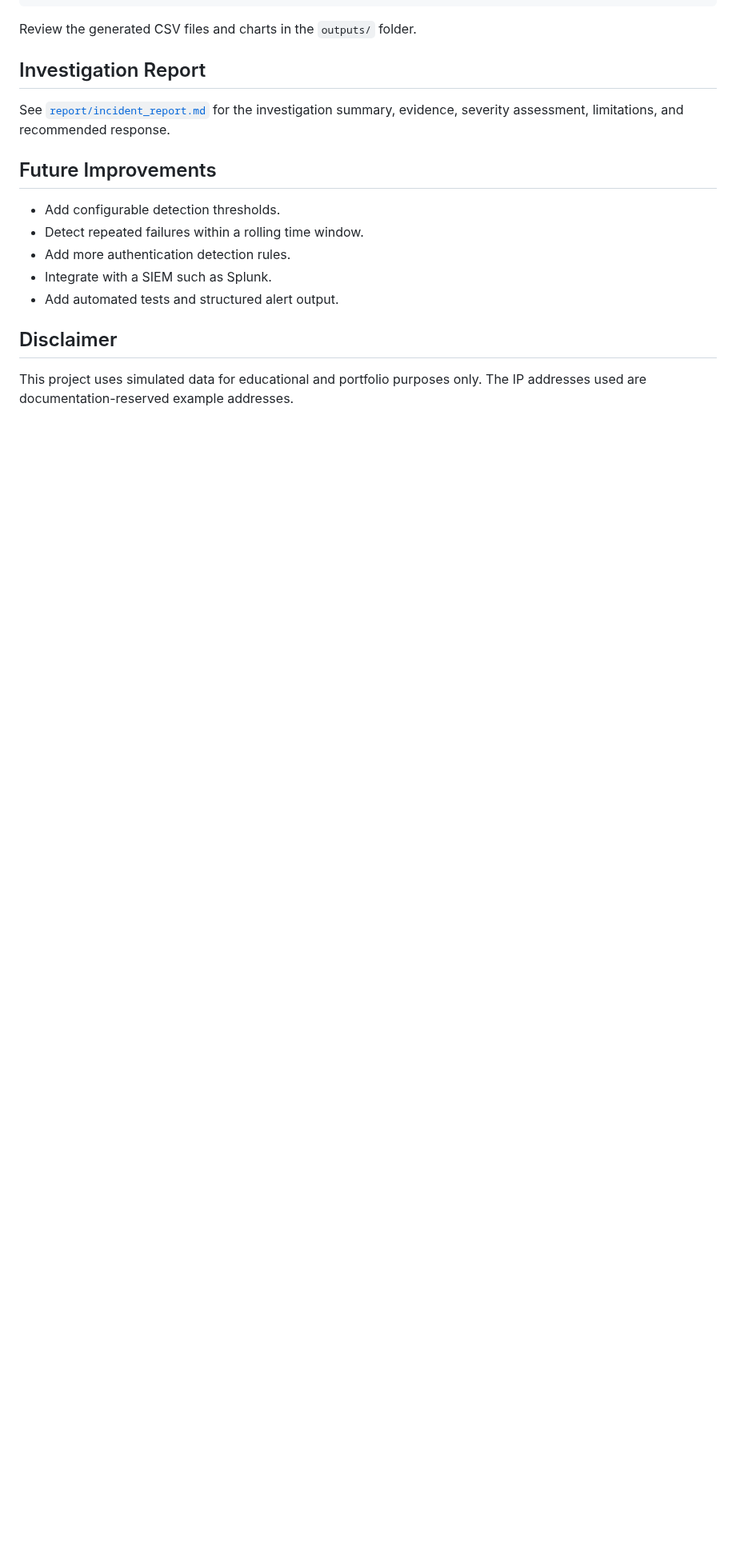
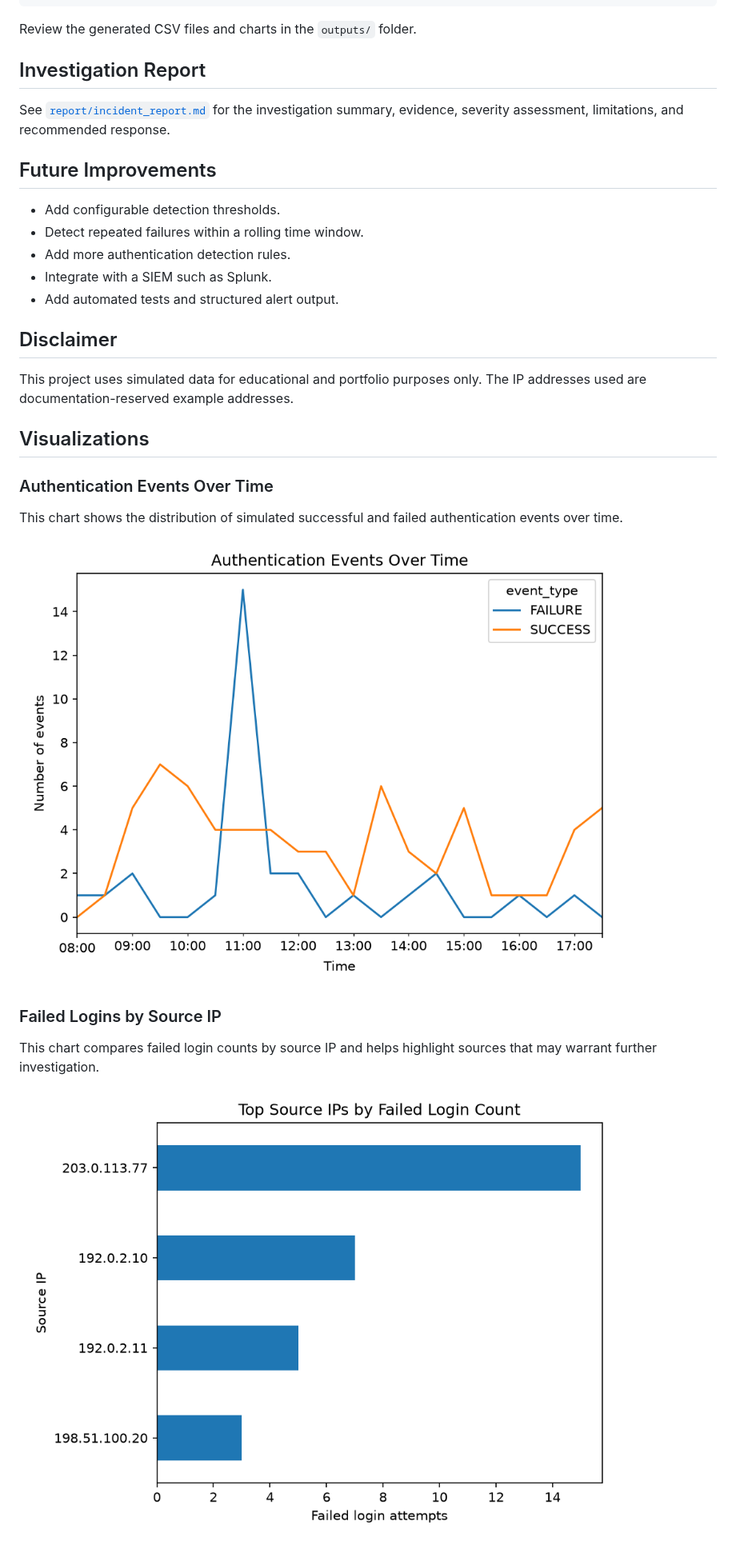
Before and after one commit to Rameen05/Mini-SOC-Lab, a Markdown page: README.md, the part around the change. Shown at 80% size. Drawn GitHub-style; pictures changed too: screenshots/authentication_timeline.png (added), screenshots/failed_logins_by_ip.png (added); blank space fills up the shorter version.

Commit message:
Add investigation charts to README

```diff
--- a/README.md
+++ b/README.md
@@ -107,3 +107,17 @@ See [`report/incident_report.md`](report/incident_report.md) for the investigati
 ## Disclaimer
 
 This project uses simulated data for educational and portfolio purposes only. The IP addresses used are documentation-reserved example addresses.
+
+## Visualizations
+
+### Authentication Events Over Time
+
+This chart shows the distribution of simulated successful and failed authentication events over time.
+
+![Authentication Events Over Time](screenshots/authentication_timeline.png)
+
+### Failed Logins by Source IP
+
+This chart compares failed login counts by source IP and helps highlight sources that may warrant further investigation.
+
+![Failed Logins by Source IP](screenshots/failed_logins_by_ip.png)
```
